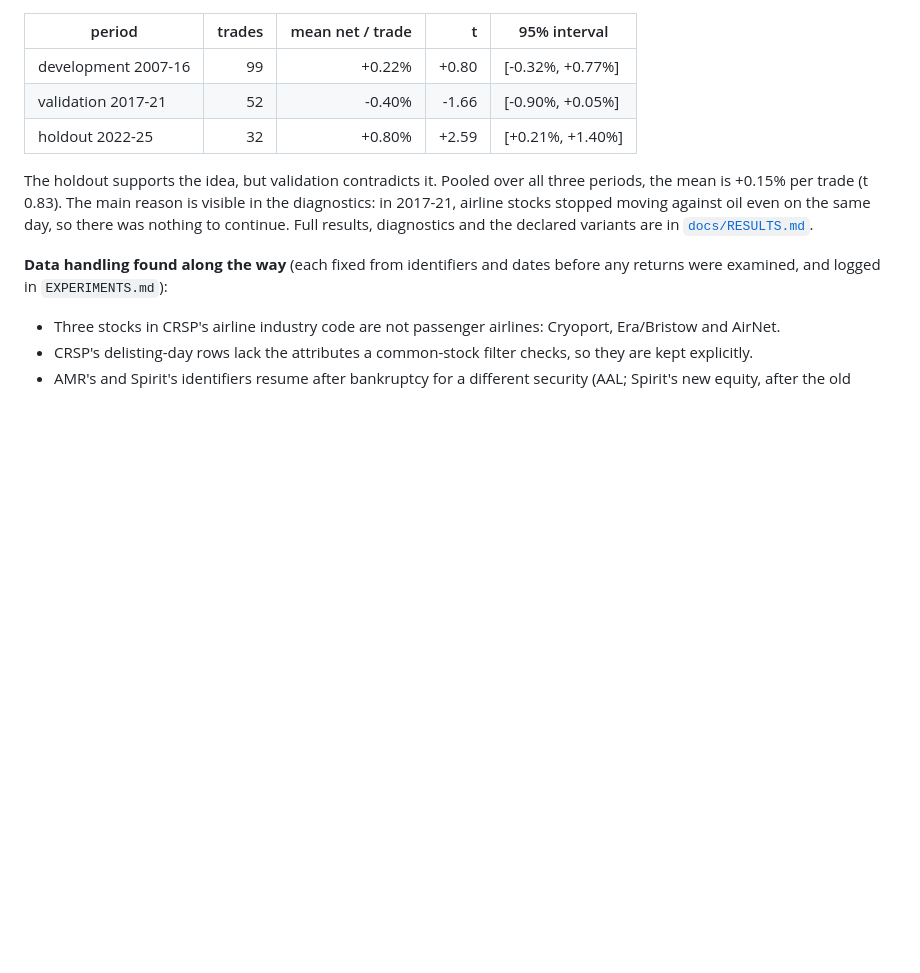
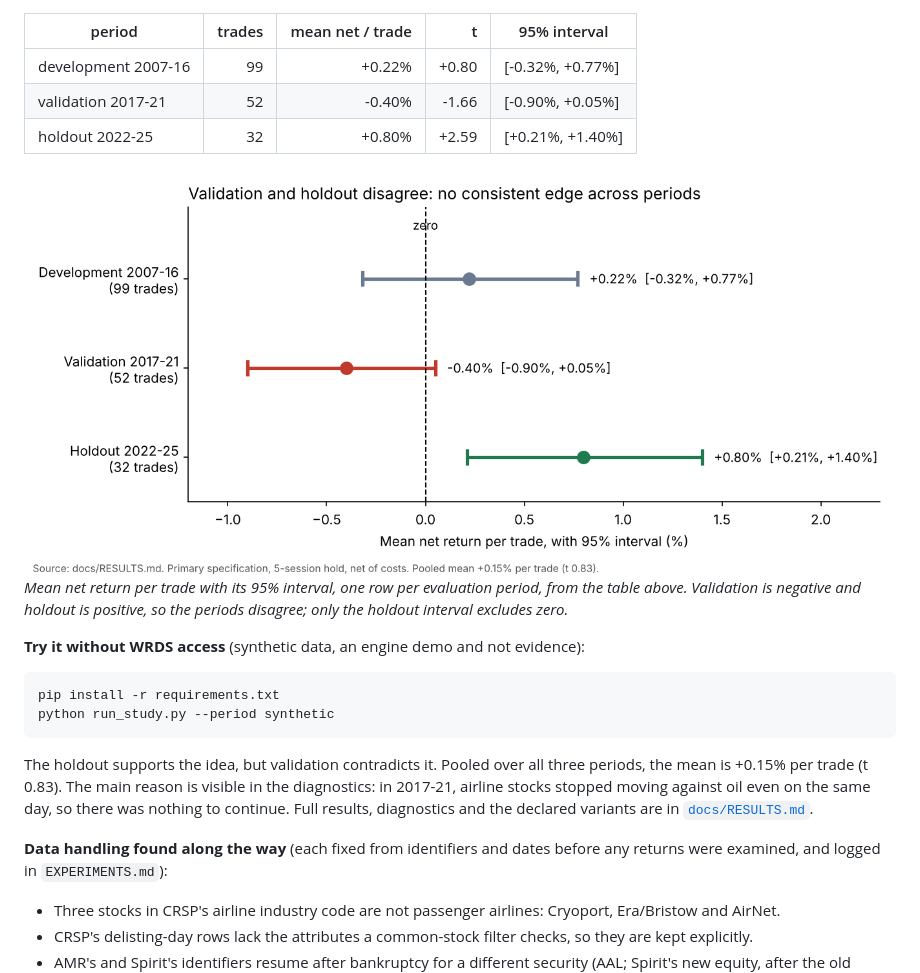
Before and after one commit to yasinlatif22-cpu/oil-airlines, a Markdown page: README.md, the part around the change. GitHub-like rendering; pictures changed too: docs/img/period_estimates.png (added); blank space fills up the shorter version.

Commit message:
Polish README

````diff
--- a/README.md
+++ b/README.md
@@ -11,6 +11,16 @@ fuel costs, net of trading costs and of the market?
 | development 2007-16 | 99 | +0.22% | +0.80 | [-0.32%, +0.77%] |
 | validation 2017-21 | 52 | -0.40% | -1.66 | [-0.90%, +0.05%] |
 | holdout 2022-25 | 32 | +0.80% | +2.59 | [+0.21%, +1.40%] |
+
+![Dot-and-whisker chart of mean net return per trade with 95% intervals for the development, validation and holdout periods, with a dashed zero line. Development and holdout estimates are positive, validation is negative, and only the holdout interval excludes zero.](docs/img/period_estimates.png)
+*Mean net return per trade with its 95% interval, one row per evaluation period, from the table above. Validation is negative and
+holdout is positive, so the periods disagree; only the holdout interval excludes zero.*
+
+**Try it without WRDS access** (synthetic data, an engine demo and not evidence):
+```bash
+pip install -r requirements.txt
+python run_study.py --period synthetic
+```
 
 The holdout supports the idea, but validation contradicts it. Pooled over all three periods, the mean is +0.15% per trade
 (t 0.83). The main reason is visible in the diagnostics: in 2017-21, airline stocks stopped moving against oil even on the
````
